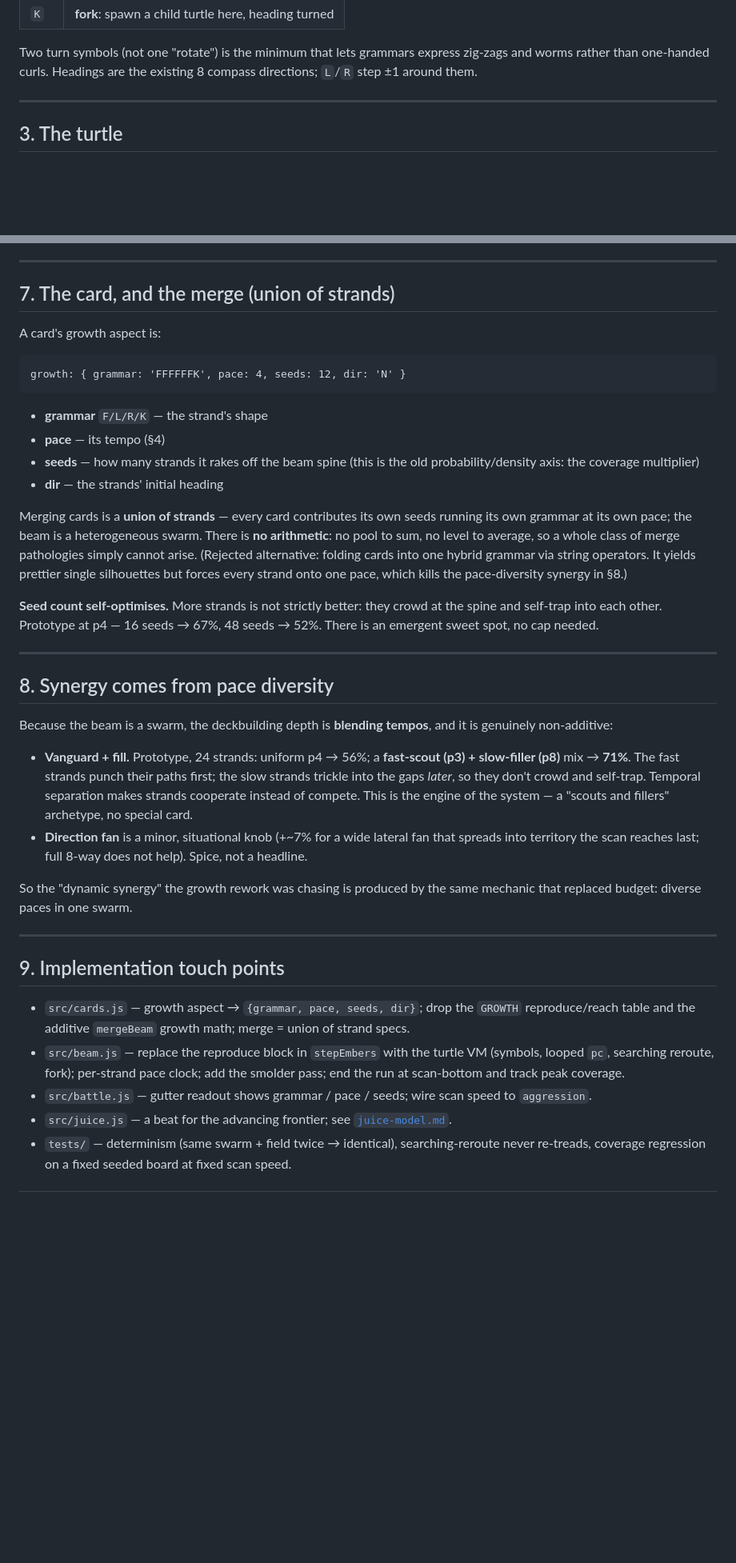
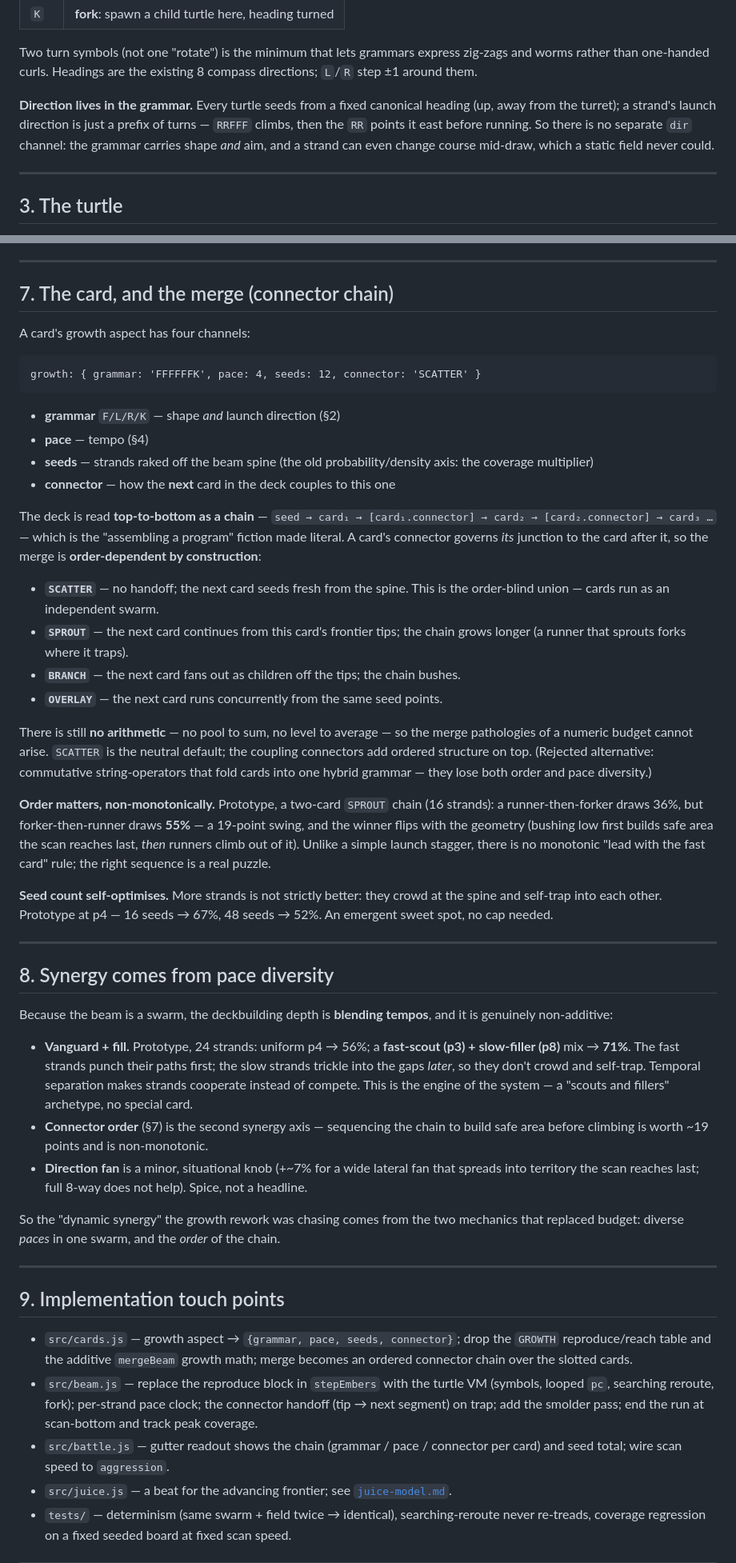
Before and after one commit to kleer001/override, a Markdown page: research/lsystem-growth.md, 2 parts joined by grey strips. Shown at 80% size. GitHub-like rendering; blank space fills up the shorter version.

Commit message:
Add connector channel; fold direction into the grammar
Give a card a fourth growth channel — a connector defining how the next
card in the deck couples to it (SCATTER = order-blind union, SPROUT/BRANCH/
OVERLAY = ordered handoff off the frontier tips). The deck reads top-to-
bottom as a chain, so merges are order-dependent by construction, and the
right sequence is non-monotonic (~19-point swing in prototype). Drop the
separate `dir` channel: launch direction is just leading turns in the
grammar, so the grammar carries shape and aim together.

Co-Authored-By: Claude Opus 4.8 <noreply@anthropic.com>
Claude-Session: https://claude.ai/code/session_01KgiHFhkjBAMyn3PR3m4GaV

````diff
--- a/research/lsystem-growth.md
+++ b/research/lsystem-growth.md
@@ -53,6 +54,12 @@ Four symbols, one read per turtle per step:
 Two turn symbols (not one "rotate") is the minimum that lets grammars express
 zig-zags and worms rather than one-handed curls. Headings are the existing 8
 compass directions; `L`/`R` step ±1 around them.
+
+**Direction lives in the grammar.** Every turtle seeds from a fixed canonical
+heading (up, away from the turret); a strand's launch direction is just a prefix of
+turns — `RRFFF` climbs, then the `RR` points it east before running. So there is no
+separate `dir` channel: the grammar carries shape *and* aim, and a strand can even
+change course mid-draw, which a static field never could.
 
 ---
 
@@ -119,30 +126,48 @@ strength/rules to be set from testing.
 
 ---
 
-## 7. The card, and the merge (union of strands)
+## 7. The card, and the merge (connector chain)
 
-A card's growth aspect is:
+A card's growth aspect has four channels:
 
 ```
-growth: { grammar: 'FFFFFFK', pace: 4, seeds: 12, dir: 'N' }
+growth: { grammar: 'FFFFFFK', pace: 4, seeds: 12, connector: 'SCATTER' }
 ```
 
-- **grammar** `F/L/R/K` — the strand's shape
-- **pace** — its tempo (§4)
-- **seeds** — how many strands it rakes off the beam spine (this is the old
-  probability/density axis: the coverage multiplier)
-- **dir** — the strands' initial heading
+- **grammar** `F/L/R/K` — shape *and* launch direction (§2)
+- **pace** — tempo (§4)
+- **seeds** — strands raked off the beam spine (the old probability/density axis:
+  the coverage multiplier)
+- **connector** — how the **next** card in the deck couples to this one
 
-Merging cards is a **union of strands** — every card contributes its own seeds
-running its own grammar at its own pace; the beam is a heterogeneous swarm. There
-is **no arithmetic**: no pool to sum, no level to average, so a whole class of
-merge pathologies simply cannot arise. (Rejected alternative: folding cards into
-one hybrid grammar via string operators. It yields prettier single silhouettes but
-forces every strand onto one pace, which kills the pace-diversity synergy in §8.)
+The deck is read **top-to-bottom as a chain** —
+`seed → card₁ → [card₁.connector] → card₂ → [card₂.connector] → card₃ …` — which is
+the "assembling a program" fiction made literal. A card's connector governs *its*
+junction to the card after it, so the merge is **order-dependent by construction**:
+
+- **`SCATTER`** — no handoff; the next card seeds fresh from the spine. This is the
+  order-blind union — cards run as an independent swarm.
+- **`SPROUT`** — the next card continues from this card's frontier tips; the chain
+  grows longer (a runner that sprouts forks where it traps).
+- **`BRANCH`** — the next card fans out as children off the tips; the chain bushes.
+- **`OVERLAY`** — the next card runs concurrently from the same seed points.
+
+There is still **no arithmetic** — no pool to sum, no level to average — so the
+merge pathologies of a numeric budget cannot arise. `SCATTER` is the neutral
+default; the coupling connectors add ordered structure on top. (Rejected
+alternative: commutative string-operators that fold cards into one hybrid grammar —
+they lose both order and pace diversity.)
+
+**Order matters, non-monotonically.** Prototype, a two-card `SPROUT` chain (16
+strands): a runner-then-forker draws 36%, but forker-then-runner draws **55%** — a
+19-point swing, and the winner flips with the geometry (bushing low first builds
+safe area the scan reaches last, *then* runners climb out of it). Unlike a simple
+launch stagger, there is no monotonic "lead with the fast card" rule; the right
+sequence is a real puzzle.
 
 **Seed count self-optimises.** More strands is not strictly better: they crowd at
 the spine and self-trap into each other. Prototype at p4 — 16 seeds → 67%, 48 seeds
-→ 52%. There is an emergent sweet spot, no cap needed.
+→ 52%. An emergent sweet spot, no cap needed.
 
 ---
 
@@ -156,25 +181,28 @@ is genuinely non-additive:
   first; the slow strands trickle into the gaps *later*, so they don't crowd and
   self-trap. Temporal separation makes strands cooperate instead of compete. This
   is the engine of the system — a "scouts and fillers" archetype, no special card.
+- **Connector order** (§7) is the second synergy axis — sequencing the chain to
+  build safe area before climbing is worth ~19 points and is non-monotonic.
 - **Direction fan** is a minor, situational knob (+~7% for a wide lateral fan that
   spreads into territory the scan reaches last; full 8-way does not help). Spice,
   not a headline.
 
-So the "dynamic synergy" the growth rework was chasing is produced by the same
-mechanic that replaced budget: diverse paces in one swarm.
+So the "dynamic synergy" the growth rework was chasing comes from the two mechanics
+that replaced budget: diverse *paces* in one swarm, and the *order* of the chain.
 
 ---
 
 ## 9. Implementation touch points
 
-- `src/cards.js` — growth aspect → `{grammar, pace, seeds, dir}`; drop the `GROWTH`
-  reproduce/reach table and the additive `mergeBeam` growth math; merge = union of
-  strand specs.
+- `src/cards.js` — growth aspect → `{grammar, pace, seeds, connector}`; drop the
+  `GROWTH` reproduce/reach table and the additive `mergeBeam` growth math; merge
+  becomes an ordered connector chain over the slotted cards.
 - `src/beam.js` — replace the reproduce block in `stepEmbers` with the turtle VM
-  (symbols, looped `pc`, searching reroute, fork); per-strand pace clock; add the
-  smolder pass; end the run at scan-bottom and track peak coverage.
-- `src/battle.js` — gutter readout shows grammar / pace / seeds; wire scan speed to
-  `aggression`.
+  (symbols, looped `pc`, searching reroute, fork); per-strand pace clock; the
+  connector handoff (tip → next segment) on trap; add the smolder pass; end the run
+  at scan-bottom and track peak coverage.
+- `src/battle.js` — gutter readout shows the chain (grammar / pace / connector per
+  card) and seed total; wire scan speed to `aggression`.
 - `src/juice.js` — a beat for the advancing frontier; see [`juice-model.md`](juice-model.md).
 - `tests/` — determinism (same swarm + field twice → identical), searching-reroute
   never re-treads, coverage regression on a fixed seeded board at fixed scan speed.
````
Also changed, not shown: other parts of research/lsystem-growth.md (+12 -8 lines).
